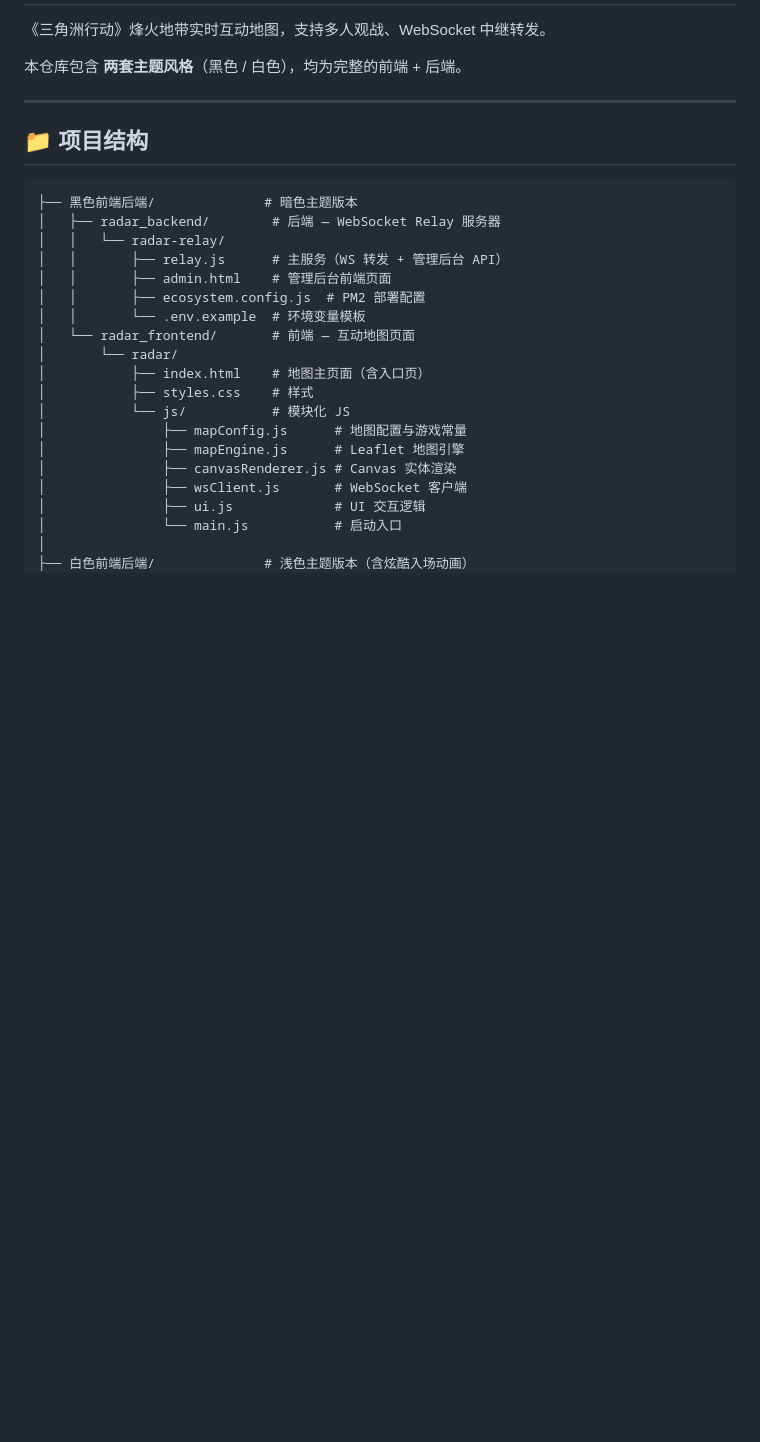
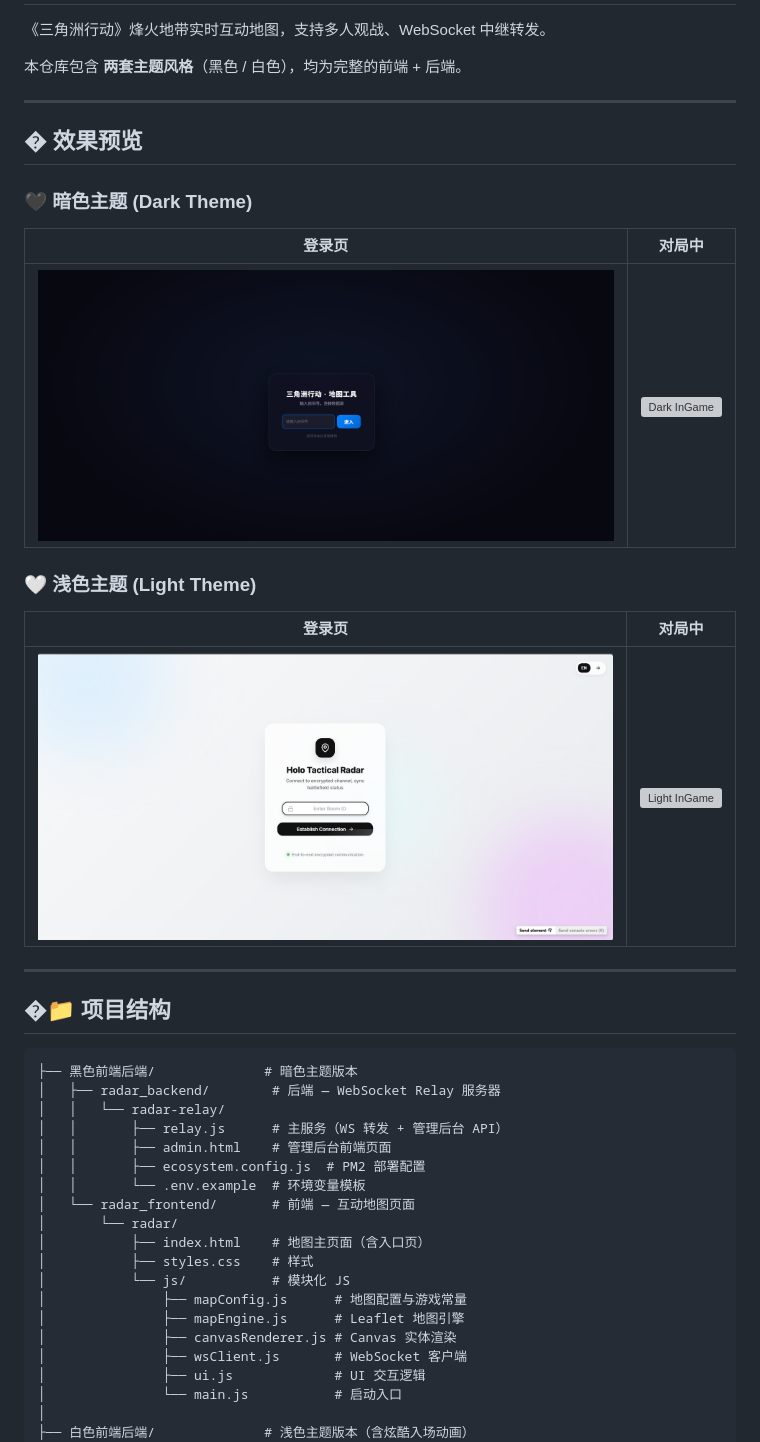
Before and after one commit to yifengxinma/DeltaForce-WebRadar-REpro, a Markdown page: README.md, the part around the change. GitHub-like rendering; pictures changed too: screenshots/dark-login.png (added), screenshots/light-login.png (added); blank space fills up the shorter version; grey boxes are pictures that could not be loaded.

Commit message:
Add screenshots and update README with preview images

````diff
--- a/README.md
+++ b/README.md
@@ -6,7 +6,23 @@
 
 ---
 
-## 📁 项目结构
+## � 效果预览
+
+### 🖤 暗色主题 (Dark Theme)
+
+| 登录页 | 对局中 |
+|:---:|:---:|
+| ![Dark Login](screenshots/dark-login.png) | ![Dark InGame](screenshots/dark-ingame.png) |
+
+### 🤍 浅色主题 (Light Theme)
+
+| 登录页 | 对局中 |
+|:---:|:---:|
+| ![Light Login](screenshots/light-login.png) | ![Light InGame](screenshots/light-ingame.png) |
+
+---
+
+## �📁 项目结构
 
 ```
 ├── 黑色前端后端/              # 暗色主题版本
````
Also changed, not shown: 后端数据.png (added), 2 other files.
